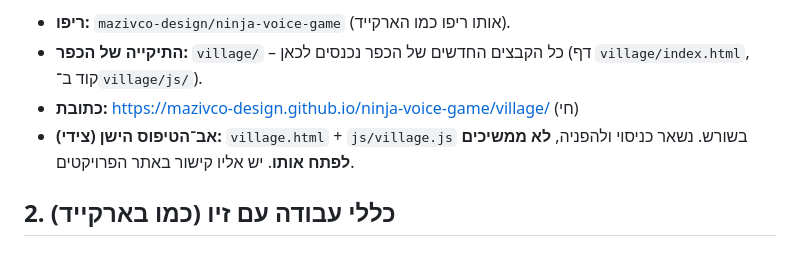
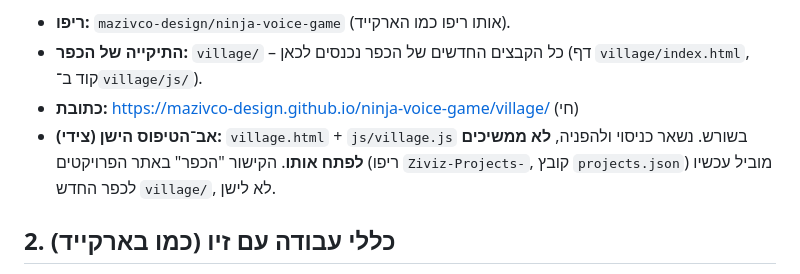
Before and after one commit to mazivco-design/ninja-voice-game, a Markdown page: village/HANDOFF.md, the part around the change. Drawn GitHub-style.

Commit message:
Village HANDOFF: hub link now points to village/
Co-Authored-By: Claude Opus 5.5 <noreply@anthropic.com>
Claude-Session: https://claude.ai/code/session_01X12N2ZrfEpdjYcsv2Pify6

```diff
--- a/village/HANDOFF.md
+++ b/village/HANDOFF.md
@@ -12,7 +12,7 @@
 - **ריפו:** `mazivco-design/ninja-voice-game` (אותו ריפו כמו הארקייד).
 - **התיקייה של הכפר:** `village/` – כל הקבצים החדשים של הכפר נכנסים לכאן (דף `village/index.html`, קוד ב־`village/js/`).
 - **כתובת:** https://mazivco-design.github.io/ninja-voice-game/village/ (חי)
-- **אב־הטיפוס הישן (צידי):** `village.html` + `js/village.js` בשורש. נשאר כניסוי ולהפניה, **לא ממשיכים לפתח אותו**. יש אליו קישור באתר הפרויקטים.
+- **אב־הטיפוס הישן (צידי):** `village.html` + `js/village.js` בשורש. נשאר כניסוי ולהפניה, **לא ממשיכים לפתח אותו**. הקישור "הכפר" באתר הפרויקטים (ריפו `Ziviz-Projects-`, קובץ `projects.json`) מוביל עכשיו לכפר החדש `village/`, לא לישן.
 
 ## 2. כללי עבודה עם זיו (כמו בארקייד)
 
```
